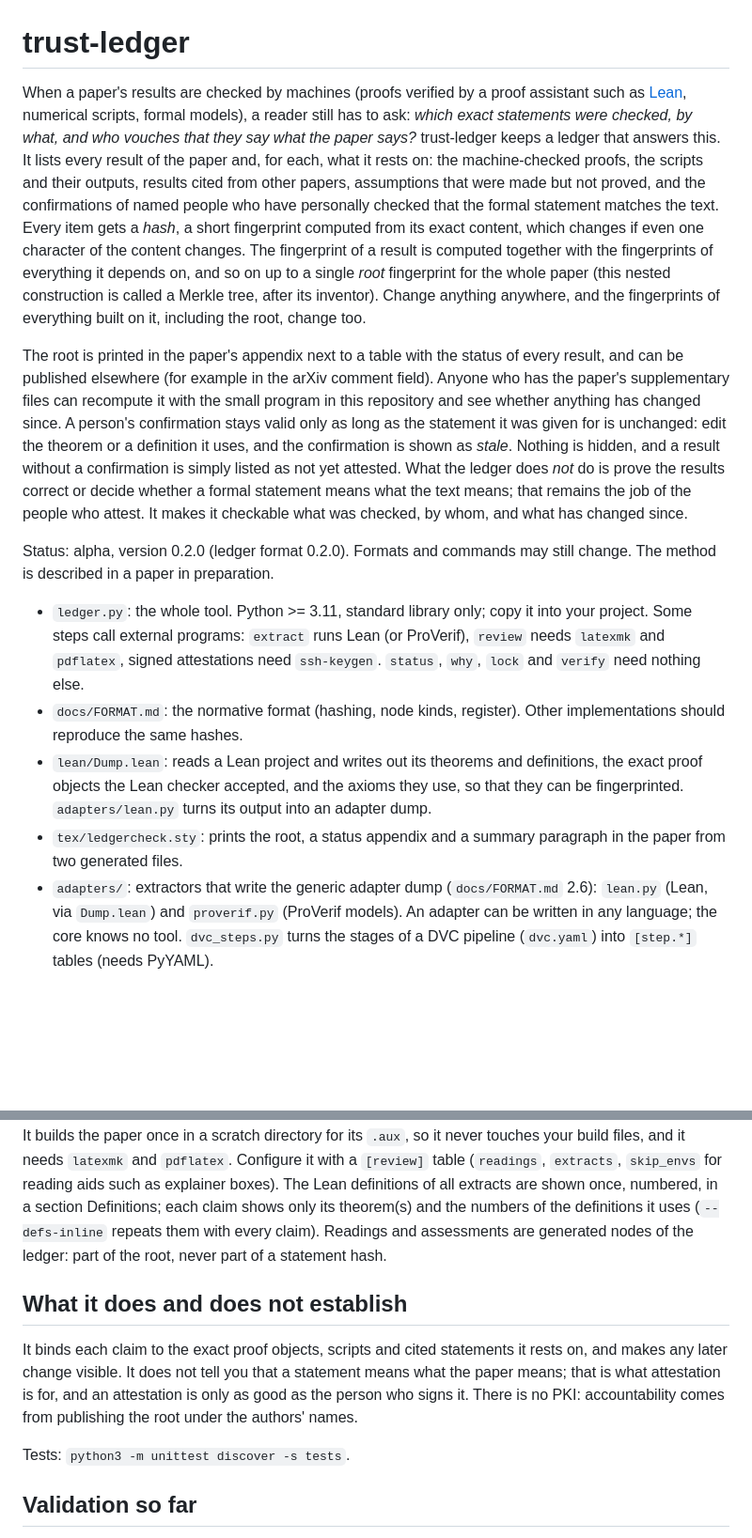
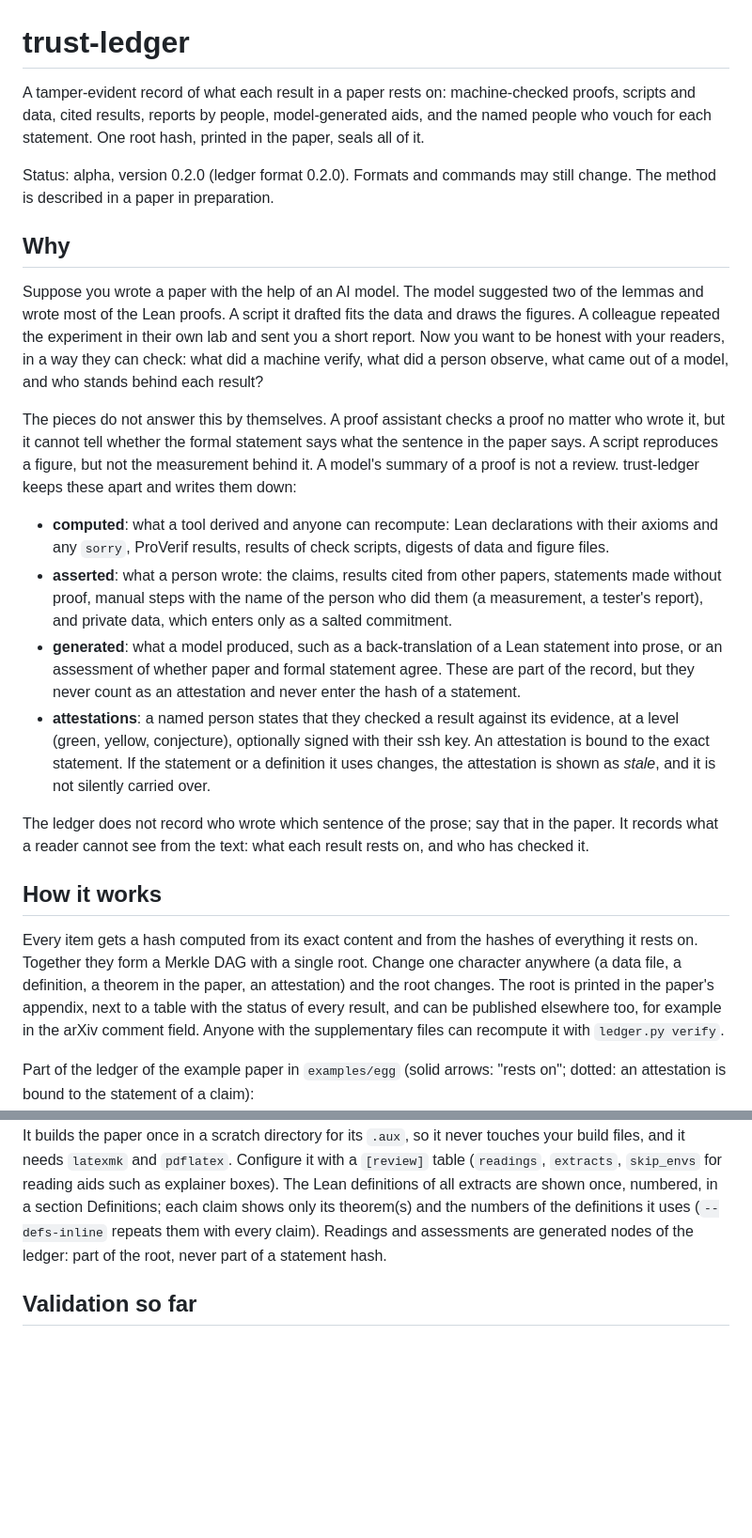
Before and after one commit to HansAschauer/trust-ledger, a Markdown page: README.md, 2 parts joined by grey strips. Shown at 94% size. Drawn GitHub-style; blank space fills up the shorter version.

```diff
--- a/README.md
+++ b/README.md
@@ -1,40 +1,49 @@
 # trust-ledger
 
-When a paper's results are checked by machines (proofs verified by a proof assistant such as
-[Lean](https://lean-lang.org), numerical scripts, formal models), a reader still has to ask: *which exact
-statements were checked, by what, and who vouches that they say what the paper says?* trust-ledger keeps a
-ledger that answers this. It lists every result of the paper and, for each, what it rests on: the
-machine-checked proofs, the scripts and their outputs, results cited from other papers, assumptions that were
-made but not proved, and the confirmations of named people who have personally checked that the formal
-statement matches the text. Every item gets a *hash*, a short fingerprint computed from its exact content,
-which changes if even one character of the content changes. The fingerprint of a result is computed together
-with the fingerprints of everything it depends on, and so on up to a single *root* fingerprint for the whole
-paper (this nested construction is called a Merkle tree, after its inventor). Change anything anywhere, and
-the fingerprints of everything built on it, including the root, change too.
-
-The root is printed in the paper's appendix next to a table with the status of every result, and can be
-published elsewhere (for example in the arXiv comment field). Anyone who has the paper's supplementary files
-can recompute it with the small program in this repository and see whether anything has changed since.
-A person's confirmation stays valid only as long as the statement it was given for is unchanged: edit the
-theorem or a definition it uses, and the confirmation is shown as *stale*. Nothing is hidden, and a result
-without a confirmation is simply listed as not yet attested. What the ledger does *not* do is prove the
-results correct or decide whether a formal statement means what the text means; that remains the job of the
-people who attest. It makes it checkable what was checked, by whom, and what has changed since.
+A tamper-evident record of what each result in a paper rests on: machine-checked proofs, scripts and data,
+cited results, reports by people, model-generated aids, and the named people who vouch for each statement.
+One root hash, printed in the paper, seals all of it.
 
 Status: alpha, version 0.2.0 (ledger format 0.2.0). Formats and commands may still change. The method is
 described in a paper in preparation.
 
-* `ledger.py`: the whole tool. Python >= 3.11, standard library only; copy it into your project.
-  Some steps call external programs: `extract` runs Lean (or ProVerif), `review` needs `latexmk` and
-  `pdflatex`, signed attestations need `ssh-keygen`. `status`, `why`, `lock` and `verify` need nothing else.
-* `docs/FORMAT.md`: the normative format (hashing, node kinds, register). Other implementations
-  should reproduce the same hashes.
-* `lean/Dump.lean`: reads a Lean project and writes out its theorems and definitions, the exact proof objects
-  the Lean checker accepted, and the axioms they use, so that they can be fingerprinted. `adapters/lean.py`
-  turns its output into an adapter dump.
-* `tex/ledgercheck.sty`: prints the root, a status appendix and a summary paragraph in the paper from two generated
-  files.
-* `adapters/`: extractors that write the generic adapter dump (`docs/FORMAT.md` 2.6): `lean.py`
-  (Lean, via `Dump.lean`) and `proverif.py` (ProVerif models). An adapter can be written in any language;
-  the core knows no tool. `dvc_steps.py` turns the stages of a DVC pipeline (`dvc.yaml`) into `[step.*]`
-  tables (needs PyYAML).
+## Why
+
+Suppose you wrote a paper with the help of an AI model. The model suggested two of the lemmas and wrote most
+of the Lean proofs. A script it drafted fits the data and draws the figures. A colleague repeated the
+experiment in their own lab and sent you a short report. Now you want to be honest with your readers, in a
+way they can check: what did a machine verify, what did a person observe, what came out of a model, and who
+stands behind each result?
+
+The pieces do not answer this by themselves. A proof assistant checks a proof no matter who wrote it, but it
+cannot tell whether the formal statement says what the sentence in the paper says. A script reproduces a
+figure, but not the measurement behind it. A model's summary of a proof is not a review. trust-ledger keeps
+these apart and writes them down:
+
+* **computed**: what a tool derived and anyone can recompute: Lean declarations with their axioms and any
+  `sorry`, ProVerif results, results of check scripts, digests of data and figure files.
+* **asserted**: what a person wrote: the claims, results cited from other papers, statements made without
+  proof, manual steps with the name of the person who did them (a measurement, a tester's report), and
+  private data, which enters only as a salted commitment.
+* **generated**: what a model produced, such as a back-translation of a Lean statement into prose, or an
+  assessment of whether paper and formal statement agree. These are part of the record, but they never count
+  as an attestation and never enter the hash of a statement.
+* **attestations**: a named person states that they checked a result against its evidence, at a level
+  (green, yellow, conjecture), optionally signed with their ssh key. An attestation is bound to the exact
+  statement. If the statement or a definition it uses changes, the attestation is shown as *stale*, and it is
+  not silently carried over.
+
+The ledger does not record who wrote which sentence of the prose; say that in the paper. It records what a
+reader cannot see from the text: what each result rests on, and who has checked it.
+
+## How it works
+
+Every item gets a hash computed from its exact content and from the hashes of everything it rests on.
+Together they form a Merkle DAG with a single root. Change one character anywhere (a data file, a definition,
+a theorem in the paper, an attestation) and the root changes. The root is printed in the paper's appendix,
+next to a table with the status of every result, and can be published elsewhere too, for example in the
+arXiv comment field. Anyone with the supplementary files can recompute it with `ledger.py verify`.
+
+Part of the ledger of the example paper in `examples/egg` (solid arrows: "rests on"; dotted: an attestation
+is bound to the statement of a claim):
+
@@ -131,15 +220,6 @@ The Lean definitions of all extracts are shown once, numbered, in a section Defi
 theorem(s) and the numbers of the definitions it uses (`--defs-inline` repeats them with every claim).
 Readings and assessments are generated nodes of the ledger: part of the root, never part of a statement hash.
 
-## What it does and does not establish
-
-It binds each claim to the exact proof objects, scripts and cited statements it rests on, and
-makes any later change visible. It does not tell you that a statement means what the paper
-means; that is what attestation is for, and an attestation is only as good as the person who
-signs it. There is no PKI: accountability comes from publishing the root under the authors' names.
-
-Tests: `python3 -m unittest discover -s tests`.
-
 ## Validation so far
 
 On a private research Lean project (86 registered declarations, 709 in the dependency
```
Also changed, not shown: other parts of README.md (+92 -12 lines).
